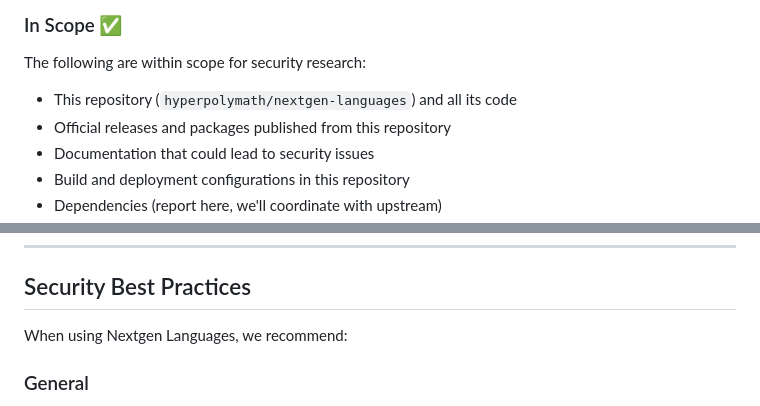
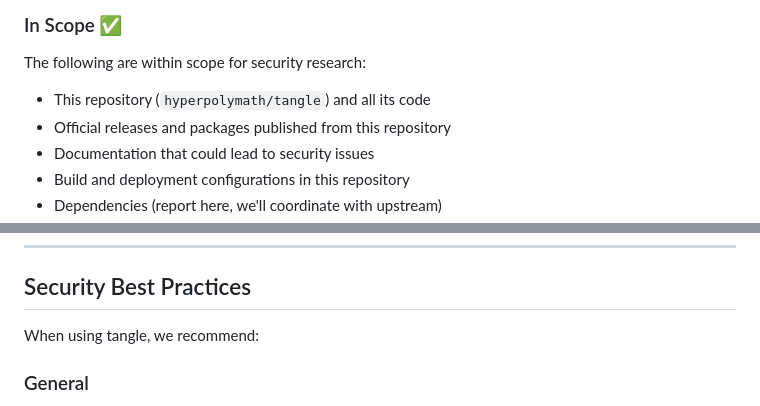
Before and after one commit to hyperpolymath/tangle, a Markdown page: SECURITY.md, 2 parts joined by grey strips. Drawn GitHub-style.

```diff
--- a/SECURITY.md
+++ b/SECURITY.md
@@ -207,7 +175,7 @@ If we cannot reach agreement on disclosure timing, we default to 90 days from yo
 
 The following are within scope for security research:
 
-- This repository (`hyperpolymath/nextgen-languages`) and all its code
+- This repository (`hyperpolymath/tangle`) and all its code
 - Official releases and packages published from this repository
 - Documentation that could lead to security issues
 - Build and deployment configurations in this repository
@@ -352,7 +320,7 @@ To stay informed about security updates:
 
 ## Security Best Practices
 
-When using Nextgen Languages, we recommend:
+When using tangle, we recommend:
 
 ### General
 
```
Also changed, not shown: other parts of SECURITY.md (+11 -44 lines), CODE_OF_CONDUCT.md (+10 -30 lines), CONTRIBUTING.md (+9 -9 lines).
